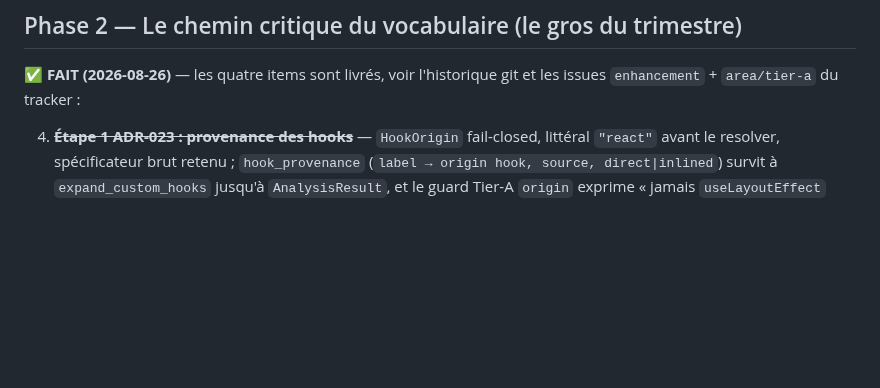
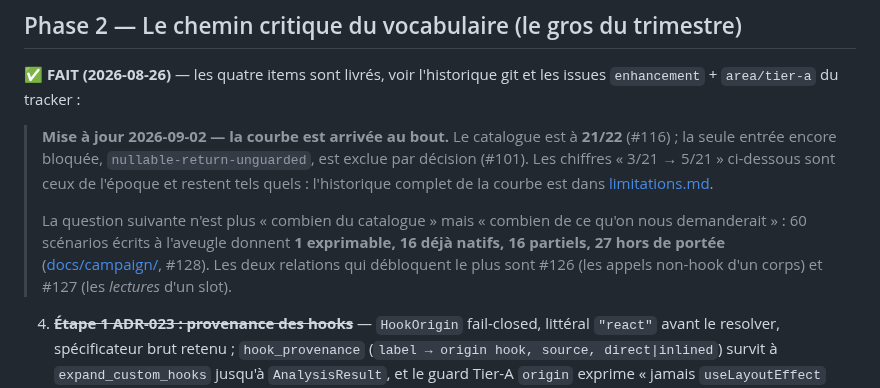
Before and after one commit to rboudrouss/reactant-analyzer, a Markdown page: docs/NEXTSTEPS.md, the part around the change. Rendered like a GitHub page; blank space fills up the shorter version.

```diff
--- a/docs/NEXTSTEPS.md
+++ b/docs/NEXTSTEPS.md
@@ -38,6 +38,19 @@
 
 **✅ FAIT (2026-08-26)** — les quatre items sont livrés, voir l'historique git
 et les issues `enhancement` + `area/tier-a` du tracker :
+
+> **Mise à jour 2026-09-02 — la courbe est arrivée au bout.** Le catalogue est à
+> **21/22** (#116) ; la seule entrée encore bloquée, `nullable-return-unguarded`,
+> est exclue par décision (#101). Les chiffres « 3/21 → 5/21 » ci-dessous sont
+> ceux de l'époque et restent tels quels : l'historique complet de la courbe est
+> dans [limitations.md](limitations.md).
+>
+> La question suivante n'est plus « combien du catalogue » mais « combien de ce
+> qu'on nous demanderait » : 60 scénarios écrits à l'aveugle donnent **1
+> exprimable, 16 déjà natifs, 16 partiels, 27 hors de portée**
+> ([docs/campaign/](campaign/README.md), #128). Les deux relations qui débloquent
+> le plus sont #126 (les appels non-hook d'un corps) et #127 (les *lectures*
+> d'un slot).
 
 4. ~~**Étape 1 ADR-023 : provenance des hooks**~~ — `HookOrigin` fail-closed,
    littéral `"react"` avant le resolver, spécificateur brut retenu ;
```
Also changed, not shown: docs/limitations.md (+9 -0 lines).
